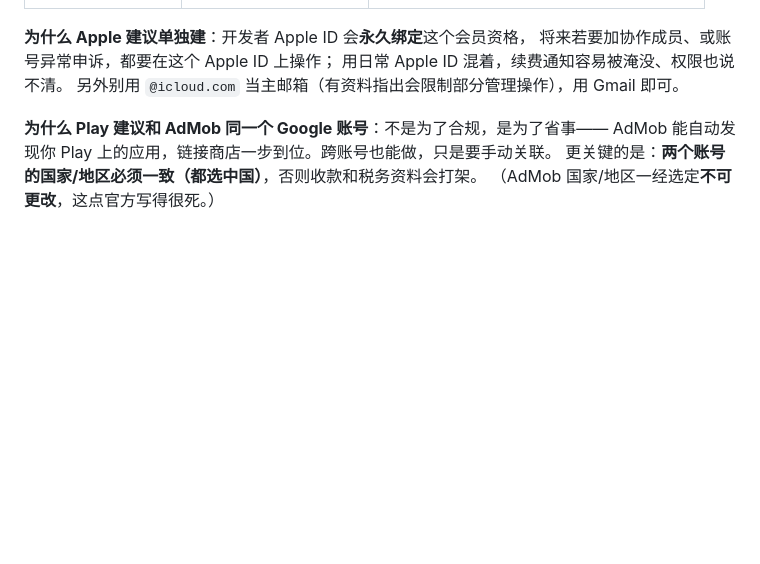
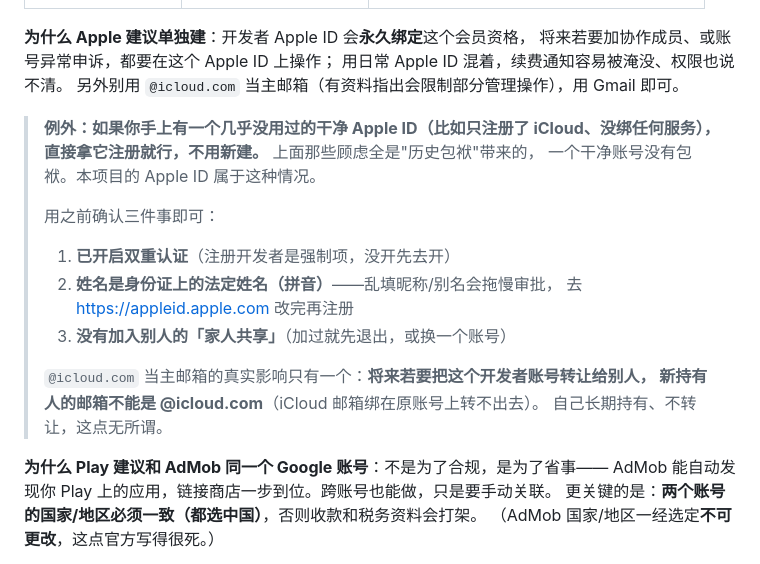
Before and after one commit to lbn11/CarLong, a Markdown page: docs/release_runbook.md, the part around the change. Rendered like a GitHub page; blank space fills up the shorter version.

Commit message:
docs: 手册补「干净 Apple ID 可直接使用」的例外
新建专属邮箱的建议针对有历史包袱的日常主力账号；干净的 iCloud 账号
无包袱可直接注册。列三件必确认事（双重认证/法定姓名拼音/未加入家人共享），
并说明 @icloud.com 真实影响仅限未来转让账号，自用无碍。

```diff
--- a/docs/release_runbook.md
+++ b/docs/release_runbook.md
@@ -150,6 +150,20 @@ PIN 卡走国际平邮、无追踪、中国成功率不高，只有 4 次申请
 将来若要加协作成员、或账号异常申诉，都要在这个 Apple ID 上操作；
 用日常 Apple ID 混着，续费通知容易被淹没、权限也说不清。
 另外别用 `@icloud.com` 当主邮箱（有资料指出会限制部分管理操作），用 Gmail 即可。
+
+> **例外：如果你手上有一个几乎没用过的干净 Apple ID（比如只注册了 iCloud、没绑任何服务），
+> 直接拿它注册就行，不用新建。** 上面那些顾虑全是"历史包袱"带来的，
+> 一个干净账号没有包袱。本项目的 Apple ID 属于这种情况。
+>
+> 用之前确认三件事即可：
+> 1. **已开启双重认证**（注册开发者是强制项，没开先去开）
+> 2. **姓名是身份证上的法定姓名（拼音）**——乱填昵称/别名会拖慢审批，
+>    去 <https://appleid.apple.com> 改完再注册
+> 3. **没有加入别人的「家人共享」**（加过就先退出，或换一个账号）
+>
+> `@icloud.com` 当主邮箱的真实影响只有一个：**将来若要把这个开发者账号转让给别人，
+> 新持有人的邮箱不能是 @icloud.com**（iCloud 邮箱绑在原账号上转不出去）。
+> 自己长期持有、不转让，这点无所谓。
 
 **为什么 Play 建议和 AdMob 同一个 Google 账号**：不是为了合规，是为了省事——
 AdMob 能自动发现你 Play 上的应用，链接商店一步到位。跨账号也能做，只是要手动关联。
```
